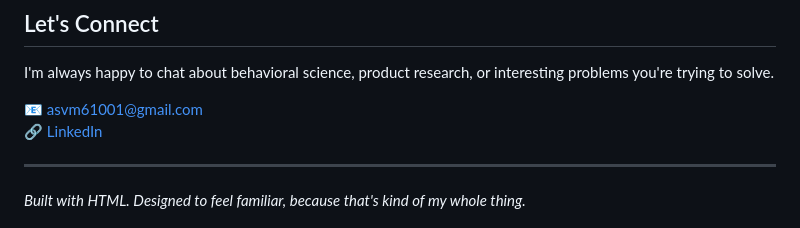
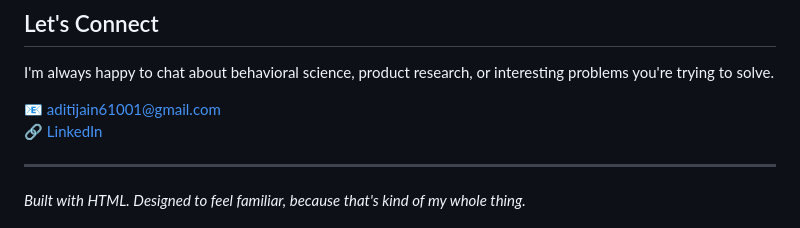
Before and after one commit to aditijain61001/Aditi_Portfolio, a Markdown page: README.md, the part around the change. GitHub-like rendering.

Commit message:
Update email address in README

```diff
--- a/README.md
+++ b/README.md
@@ -93,7 +93,7 @@ I think there's a real gap between academic behavioral science and practical app
 
 I'm always happy to chat about behavioral science, product research, or interesting problems you're trying to solve.
 
-📧 asvm61001@gmail.com
+📧 aditijain61001@gmail.com
 🔗 [LinkedIn](https://www.linkedin.com/in/aditijain61001/)
 
 ---
```
